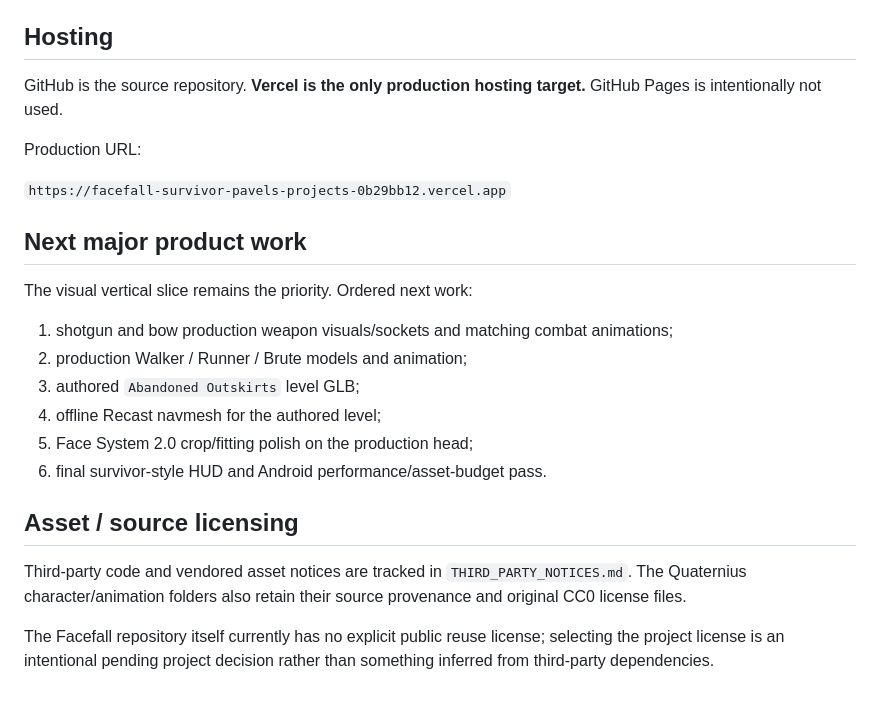
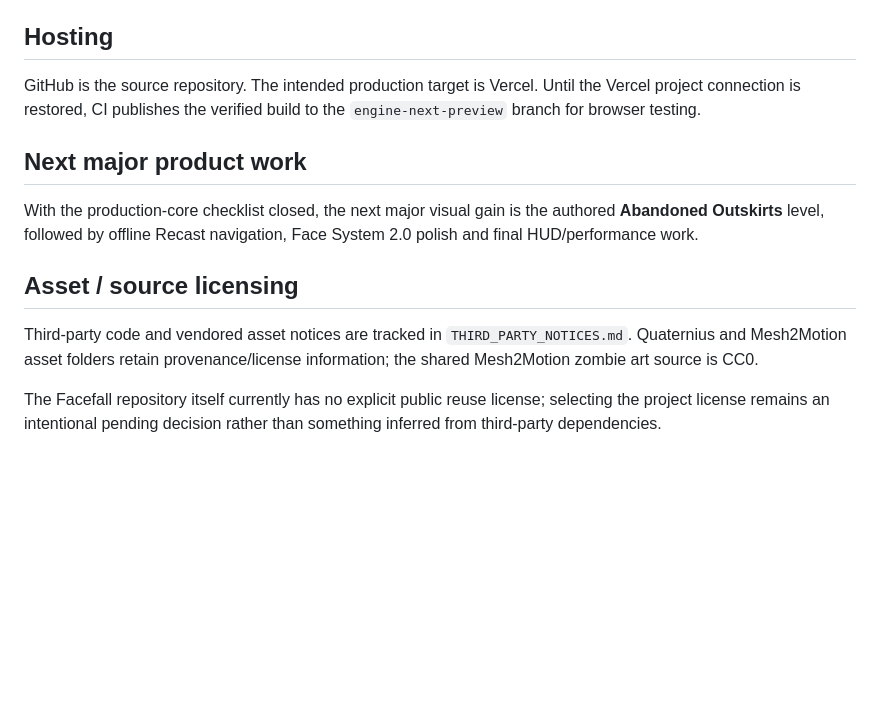
Before and after one commit to ptaskaev91-glitch/facefall-survivor, a Markdown page: README.md, the part around one of its changes. Drawn GitHub-style; blank space fills up the shorter version.

```diff
--- a/README.md
+++ b/README.md
@@ -72,25 +71,14 @@ The Vite development entrypoint is `/engine-lab.html`; production promotes the e
 
 ## Hosting
 
-GitHub is the source repository. **Vercel is the only production hosting target.** GitHub Pages is intentionally not used.
-
-Production URL:
-
-`https://facefall-survivor-pavels-projects-0b29bb12.vercel.app`
+GitHub is the source repository. The intended production target is Vercel. Until the Vercel project connection is restored, CI publishes the verified build to the `engine-next-preview` branch for browser testing.
 
 ## Next major product work
 
-The visual vertical slice remains the priority. Ordered next work:
-
-1. shotgun and bow production weapon visuals/sockets and matching combat animations;
-2. production Walker / Runner / Brute models and animation;
-3. authored `Abandoned Outskirts` level GLB;
-4. offline Recast navmesh for the authored level;
-5. Face System 2.0 crop/fitting polish on the production head;
-6. final survivor-style HUD and Android performance/asset-budget pass.
+With the production-core checklist closed, the next major visual gain is the authored **Abandoned Outskirts** level, followed by offline Recast navigation, Face System 2.0 polish and final HUD/performance work.
 
 ## Asset / source licensing
 
-Third-party code and vendored asset notices are tracked in `THIRD_PARTY_NOTICES.md`. The Quaternius character/animation folders also retain their source provenance and original CC0 license files.
+Third-party code and vendored asset notices are tracked in `THIRD_PARTY_NOTICES.md`. Quaternius and Mesh2Motion asset folders retain provenance/license information; the shared Mesh2Motion zombie art source is CC0.
 
-The Facefall repository itself currently has no explicit public reuse license; selecting the project license is an intentional pending project decision rather than something inferred from third-party dependencies.
+The Facefall repository itself currently has no explicit public reuse license; selecting the project license remains an intentional pending decision rather than something inferred from third-party dependencies.
```
Also changed, not shown: other parts of README.md (+22 -23 lines).
